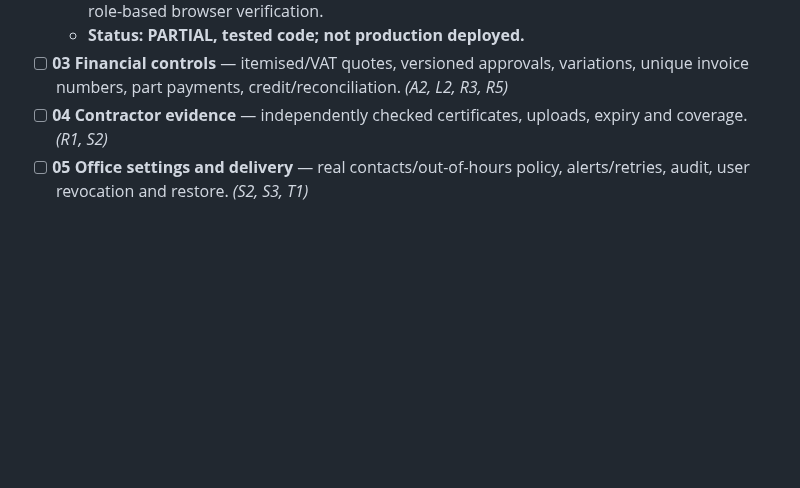
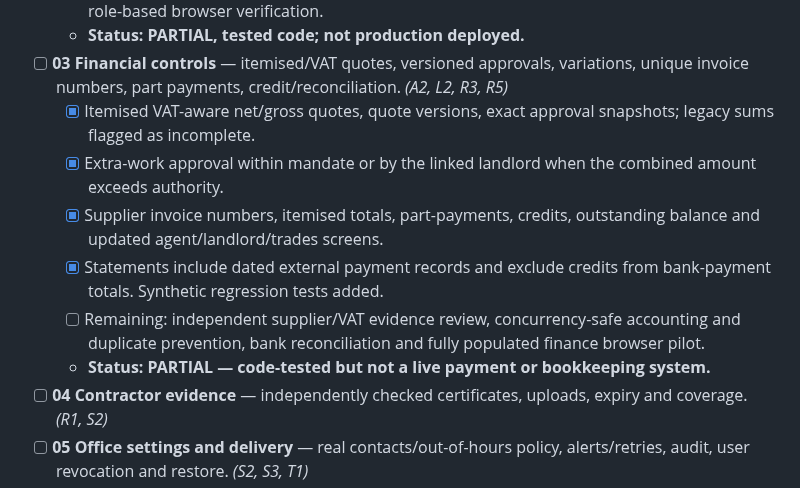
Before and after one commit to eon88/Roger, a Markdown page: docs/INSTINCT_WORKFLOWS_MASTER_CHECKLIST.md, the part around the change. Drawn GitHub-style; blank space fills up the shorter version.

Commit message:
docs(backlog): mark Task 03 implemented subset and pending finance acceptance gates

```diff
--- a/docs/INSTINCT_WORKFLOWS_MASTER_CHECKLIST.md
+++ b/docs/INSTINCT_WORKFLOWS_MASTER_CHECKLIST.md
@@ -31,6 +31,12 @@ These seven unfinished P0 jobs are taken from `docs/REPAIRS_PILOT_PROGRESS.md` a
   - [ ] Still needed for full acceptance: safe concurrent writes, manual same-issue duplicate handling, legacy-case backfill, automated escalation/real people ownership, fully populated role-based browser verification.
   - **Status: PARTIAL, tested code; not production deployed.**
 - [ ] **03 Financial controls** — itemised/VAT quotes, versioned approvals, variations, unique invoice numbers, part payments, credit/reconciliation. *(A2, L2, R3, R5)*
+  - [x] Itemised VAT-aware net/gross quotes, quote versions, exact approval snapshots; legacy sums flagged as incomplete.
+  - [x] Extra-work approval within mandate or by the linked landlord when the combined amount exceeds authority.
+  - [x] Supplier invoice numbers, itemised totals, part-payments, credits, outstanding balance and updated agent/landlord/trades screens.
+  - [x] Statements include dated external payment records and exclude credits from bank-payment totals. Synthetic regression tests added.
+  - [ ] Remaining: independent supplier/VAT evidence review, concurrency-safe accounting and duplicate prevention, bank reconciliation and fully populated finance browser pilot.
+  - **Status: PARTIAL — code-tested but not a live payment or bookkeeping system.**
 - [ ] **04 Contractor evidence** — independently checked certificates, uploads, expiry and coverage. *(R1, S2)*
 - [ ] **05 Office settings and delivery** — real contacts/out-of-hours policy, alerts/retries, audit, user revocation and restore. *(S2, S3, T1)*
 - [ ] **06 Database and tenant isolation** — safe concurrent writes and two-agency/two-tenancy API/document denial tests; PostgreSQL development must remain isolated until reviewed. *(S1, S4)*
```
